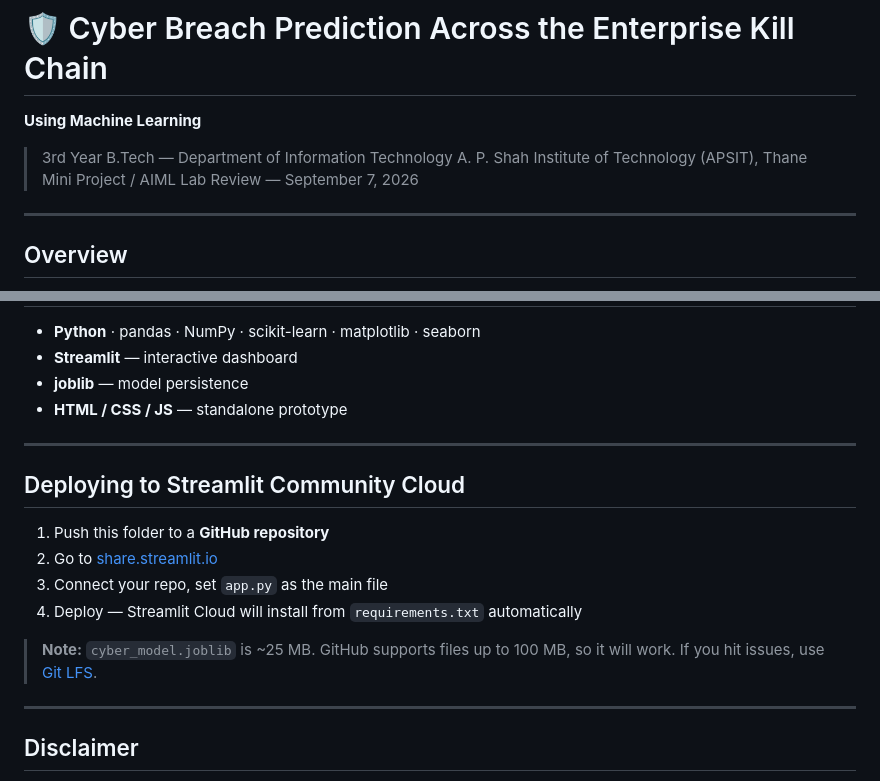
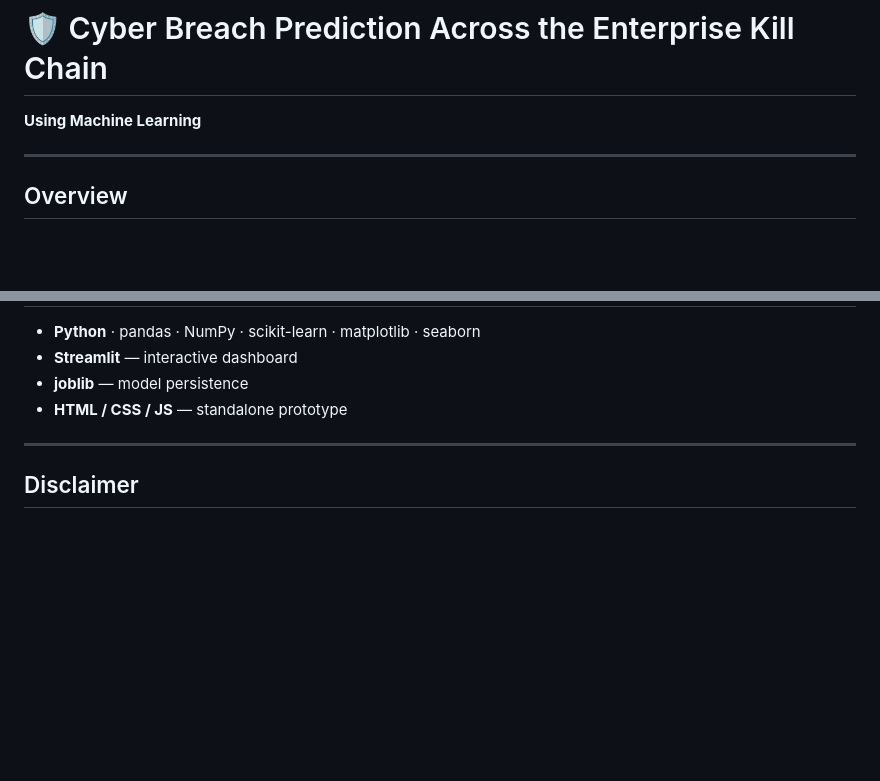
Before and after one commit to PranavP2207/Cyber-Breach-Prediction, a Markdown page: README.md, 2 parts joined by grey strips. Drawn GitHub-style; blank space fills up the shorter version.

Commit message:
Update README to remove unnecessary sections
Removed project details and deployment instructions from README.

```diff
--- a/README.md
+++ b/README.md
@@ -1,10 +1,6 @@
 # 🛡️ Cyber Breach Prediction Across the Enterprise Kill Chain
 
 **Using Machine Learning**
-
-> 3rd Year B.Tech — Department of Information Technology
-> A. P. Shah Institute of Technology (APSIT), Thane
-> Mini Project / AIML Lab Review — September 7, 2026
 
 ---
 
@@ -98,17 +94,6 @@ Use the **"Quick scenario"** dropdown at the top of the dashboard:
 
 ---
 
-## Deploying to Streamlit Community Cloud
-
-1. Push this folder to a **GitHub repository**
-2. Go to [share.streamlit.io](https://share.streamlit.io)
-3. Connect your repo, set `app.py` as the main file
-4. Deploy — Streamlit Cloud will install from `requirements.txt` automatically
-
-> **Note:** `cyber_model.joblib` is ~25 MB. GitHub supports files up to 100 MB, so it will work. If you hit issues, use [Git LFS](https://git-lfs.github.com/).
-
----
-
 ## Disclaimer
 
 This is an academic decision-support prototype for demonstration purposes. It does not replace analyst judgment or an organization's incident response process.
```
